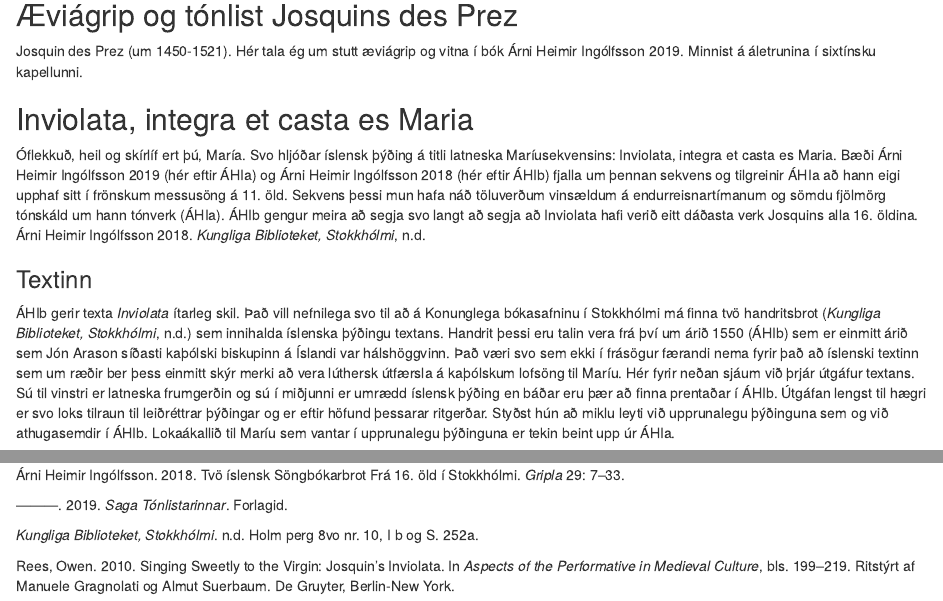
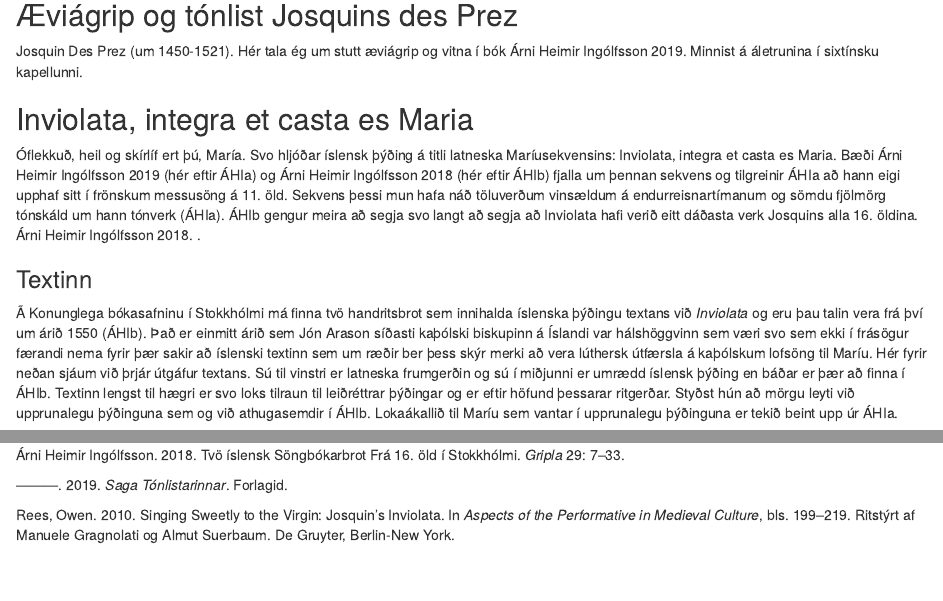
Before and after one commit to mattiminn/josquin, an R Markdown document (josquin-des-prez.Rmd): the page in a window 1100 px wide, from 530 px down, and a second part further down, joined at a grey line. The pictures show the output file josquin-des-prez.html that the author committed with the source, opened offline.

Commit message:
lokautgafa textakaflans 15/1

```diff
--- a/josquin-des-prez.Rmd
+++ b/josquin-des-prez.Rmd
@@ -18,16 +18,16 @@
 
 ## Æviágrip og tónlist Josquins des Prez
 
-Josquin des Prez (um 1450-1521). Hér tala ég um stutt æviágrip og vitna í bók @arni1. Minnist á áletrunina í sixtínsku kapellunni.
+Josquin Des Prez (um 1450-1521). Hér tala ég um stutt æviágrip og vitna í bók @arni1. Minnist á áletrunina í sixtínsku kapellunni.
 
 
 ## Inviolata, integra et casta es Maria
 
-Óflekkuð, heil og skírlíf ert þú, María. Svo hljóðar íslensk þýðing á titli latneska Maríusekvensins: Inviolata, integra et casta es Maria. Bæði @arni1 (hér eftir ÁHIa) og @arni2 (hér eftir ÁHIb) fjalla um þennan sekvens og tilgreinir ÁHIa að hann eigi upphaf sitt í frönskum messusöng á 11. öld. Sekvens þessi mun hafa náð töluverðum vinsældum á endurreisnartímanum og sömdu fjölmörg tónskáld um hann tónverk (ÁHIa). ÁHIb gengur meira að segja svo langt að segja að Inviolata hafi verið eitt dáðasta verk Josquins alla 16. öldina.   @arni2. @handrit.
+Óflekkuð, heil og skírlíf ert þú, María. Svo hljóðar íslensk þýðing á titli latneska Maríusekvensins: Inviolata, integra et casta es Maria. Bæði @arni1 (hér eftir ÁHIa) og @arni2 (hér eftir ÁHIb) fjalla um þennan sekvens og tilgreinir ÁHIa að hann eigi upphaf sitt í frönskum messusöng á 11. öld. Sekvens þessi mun hafa náð töluverðum vinsældum á endurreisnartímanum og sömdu fjölmörg tónskáld um hann tónverk (ÁHIa). ÁHIb gengur meira að segja svo langt að segja að Inviolata hafi verið eitt dáðasta verk Josquins alla 16. öldina.   @arni2. .
 
 ### Textinn
 
-ÁHIb gerir texta *Inviolata* ítarleg skil. Það vill nefnilega svo til að á Konunglega bókasafninu í Stokkhólmi má finna tvö handritsbrot (@handrit) sem innihalda íslenska þýðingu textans. Handrit þessi eru talin vera frá því um árið 1550 (ÁHIb) sem er einmitt árið sem Jón Arason síðasti kaþólski biskupinn á Íslandi var hálshöggvinn. Það væri svo sem ekki í frásögur færandi nema fyrir það að íslenski textinn sem um ræðir ber þess einmitt skýr merki að vera lúthersk útfærsla á kaþólskum lofsöng til Maríu. Hér fyrir neðan sjáum við þrjár útgáfur textans. Sú til vinstri er latneska frumgerðin og sú í miðjunni er umrædd íslensk þýðing en báðar eru þær að finna prentaðar í ÁHIb. Útgáfan lengst til hægri er svo loks tilraun til leiðréttrar þýðingar og er eftir höfund þessarar ritgerðar. Styðst hún að miklu leyti við upprunalegu þýðinguna sem og við athugasemdir í ÁHIb. Lokaákallið til Maríu sem vantar í upprunalegu þýðinguna er tekin beint upp úr ÁHIa.
+Ã Konunglega bókasafninu í Stokkhólmi má finna tvö handritsbrot sem innihalda íslenska þýðingu textans við *Inviolata* og eru þau talin vera frá því um árið 1550 (ÁHIb). Það er einmitt árið sem Jón Arason síðasti kaþólski biskupinn á Íslandi var hálshöggvinn sem væri svo sem ekki í frásögur færandi nema fyrir þær sakir að íslenski textinn sem um ræðir ber þess skýr merki að vera lúthersk útfærsla á kaþólskum lofsöng til Maríu. Hér fyrir neðan sjáum við þrjár útgáfur textans. Sú til vinstri er latneska frumgerðin og sú í miðjunni er umrædd íslensk þýðing en báðar er þær að finna í ÁHIb. Textinn lengst til hægri er svo loks tilraun til leiðréttrar þýðingar og er eftir höfund þessarar ritgerðar. Styðst hún að mörgu leyti við upprunalegu þýðinguna sem og við athugasemdir í ÁHIb. Lokaákallið til Maríu sem vantar í upprunalegu þýðinguna er tekið beint upp úr ÁHIa.
 
 :::: {style="display: flex;"}
 
```
Also changed, not shown: josquin-des-prez.html.
